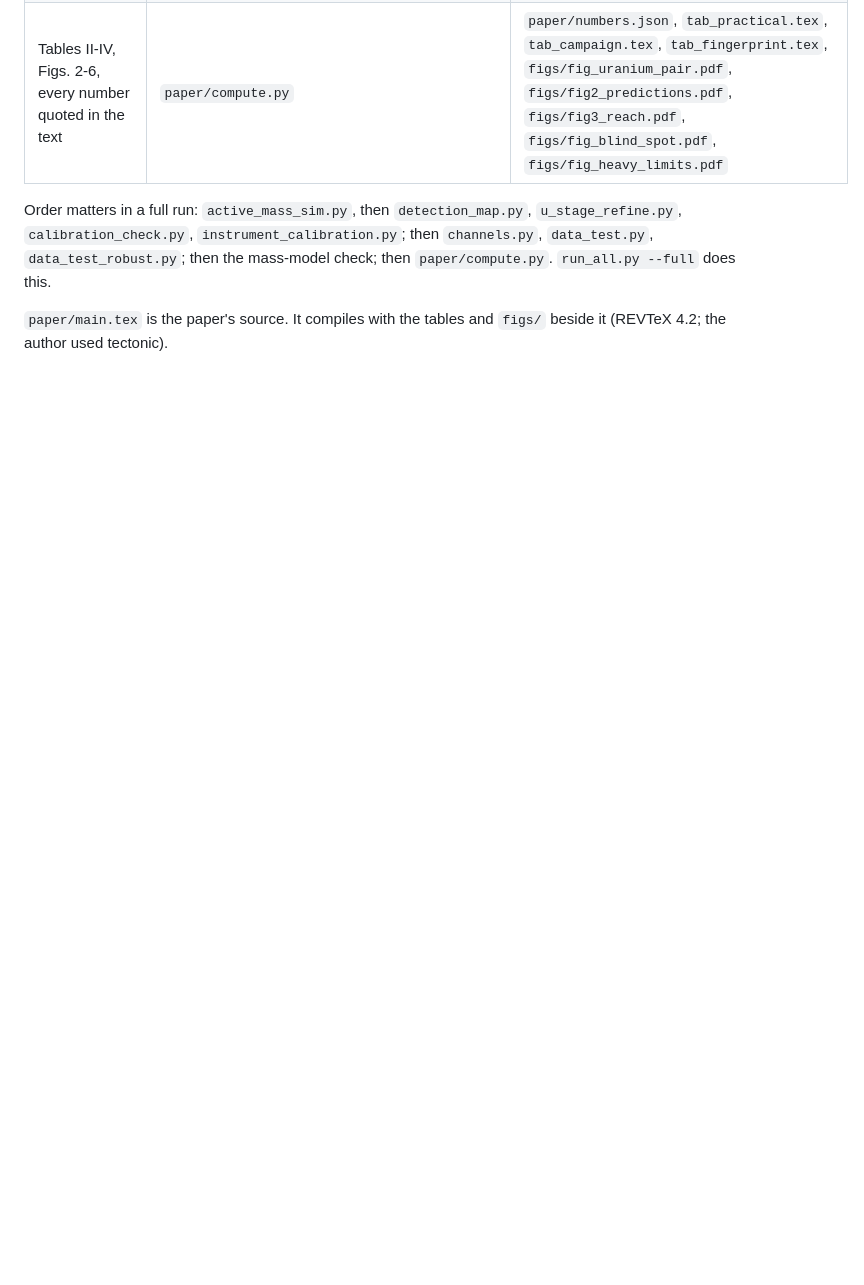
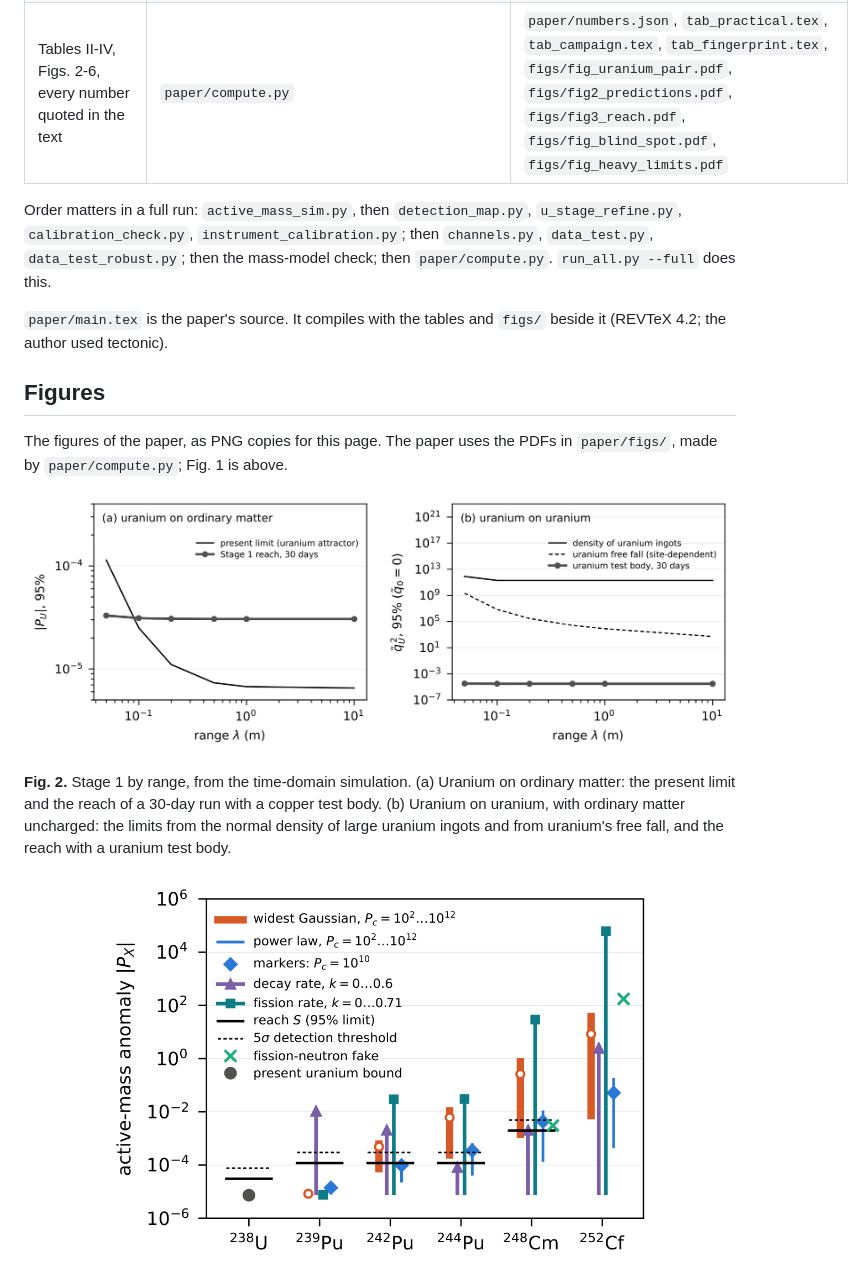
Before and after one commit to VariableYT/active-mass-transuranic, a Markdown page: README.md, the part around one of its changes. Drawn GitHub-style; pictures changed too: docs/figures/fig2_uranium_pair.png (added), docs/figures/fig3_predictions.png (added); blank space fills up the shorter version.

Commit message:
README: add a short summary and the paper's six figures

```diff
--- a/README.md
+++ b/README.md
@@ -57,3 +70,17 @@ does this.
 `paper/main.tex` is the paper's source. It compiles with the tables and `figs/` beside it (REVTeX 4.2; the
 author used tectonic).
 
+## Figures
+
+The figures of the paper, as PNG copies for this page. The paper uses the PDFs in `paper/figs/`, made by
+`paper/compute.py`; Fig. 1 is above.
+
+<p align="center"><img src="docs/figures/fig2_uranium_pair.png" width="860" alt="Fig. 2: Stage 1 by range"></p>
+
+**Fig. 2.** Stage 1 by range, from the time-domain simulation. (a) Uranium on ordinary matter: the present limit
+and the reach of a 30-day run with a copper test body. (b) Uranium on uranium, with ordinary matter uncharged: the
+limits from the normal density of large uranium ingots and from uranium's free fall, and the reach with a uranium
+test body.
+
+<p align="center"><img src="docs/figures/fig3_predictions.png" width="560" alt="Fig. 3: predicted anomaly for each source"></p>
+
```
Also changed, not shown: other parts of README.md (+41 -2 lines), docs/figures/fig1_chart.png (added), docs/figures/fig4_reach.png (added), docs/figures/fig5_blind_spot.png (added), docs/figures/fig6_heavy_limits.png (added).
